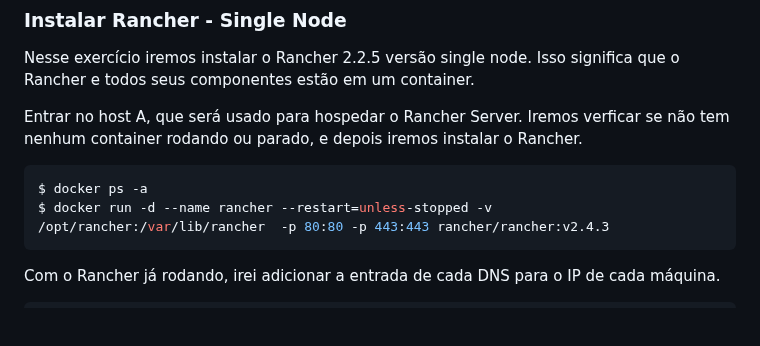
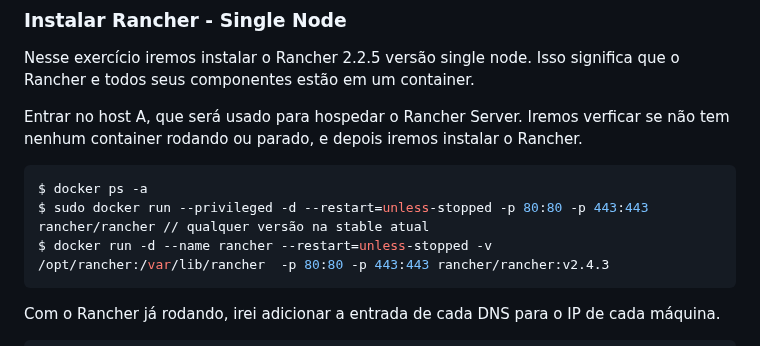
Before and after one commit to hacklock/devops, a Markdown page: exercicios/exercicios.md, the part around the change. Rendered like a GitHub page; blank space fills up the shorter version.

````diff
--- a/exercicios/exercicios.md
+++ b/exercicios/exercicios.md
@@ -177,6 +177,7 @@ Nesse exercício iremos instalar o Rancher 2.2.5 versão single node. Isso signi
 Entrar no host A, que será usado para hospedar o Rancher Server. Iremos verficar se não tem nenhum container rodando ou parado, e depois iremos instalar o Rancher.
 ```sh
 $ docker ps -a
+$ sudo docker run --privileged -d --restart=unless-stopped -p 80:80 -p 443:443 rancher/rancher // qualquer versão na stable atual
 $ docker run -d --name rancher --restart=unless-stopped -v /opt/rancher:/var/lib/rancher  -p 80:80 -p 443:443 rancher/rancher:v2.4.3
 ```
 Com o Rancher já rodando, irei adicionar a entrada de cada DNS para o IP de cada máquina.
````
